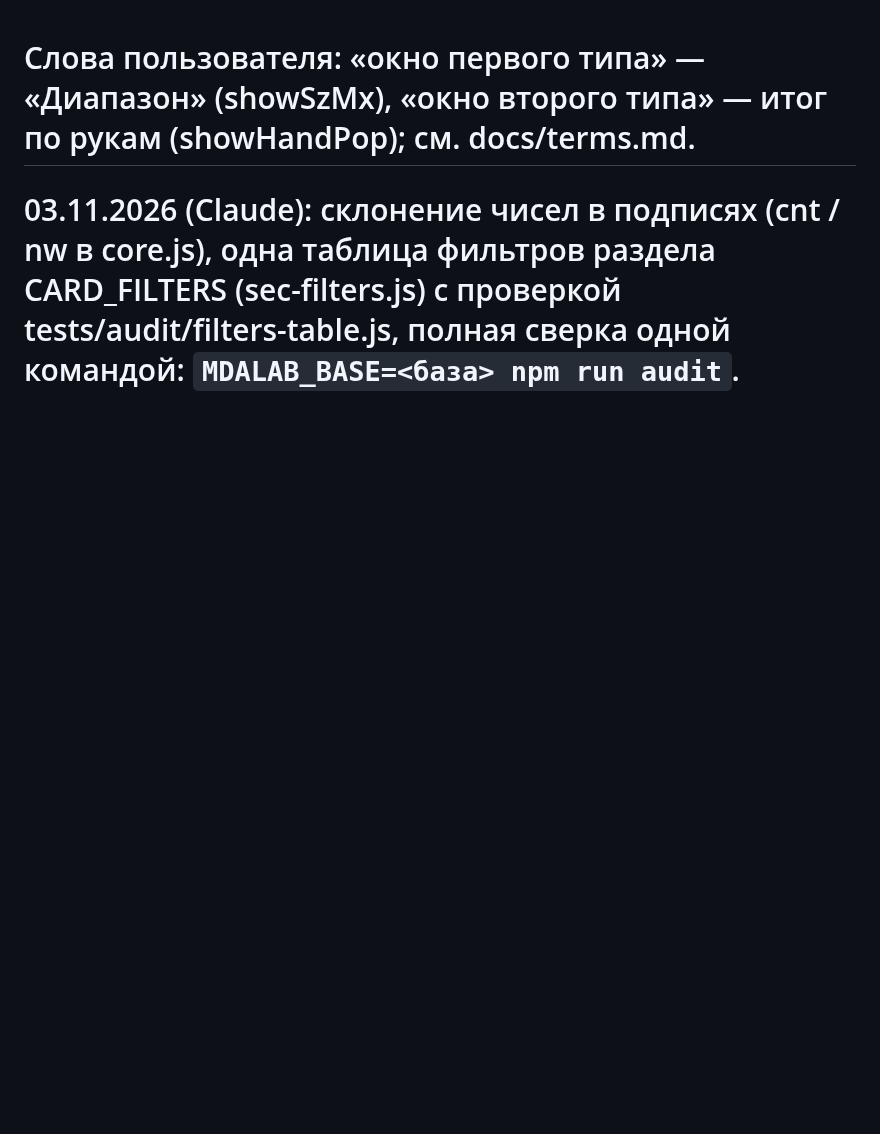
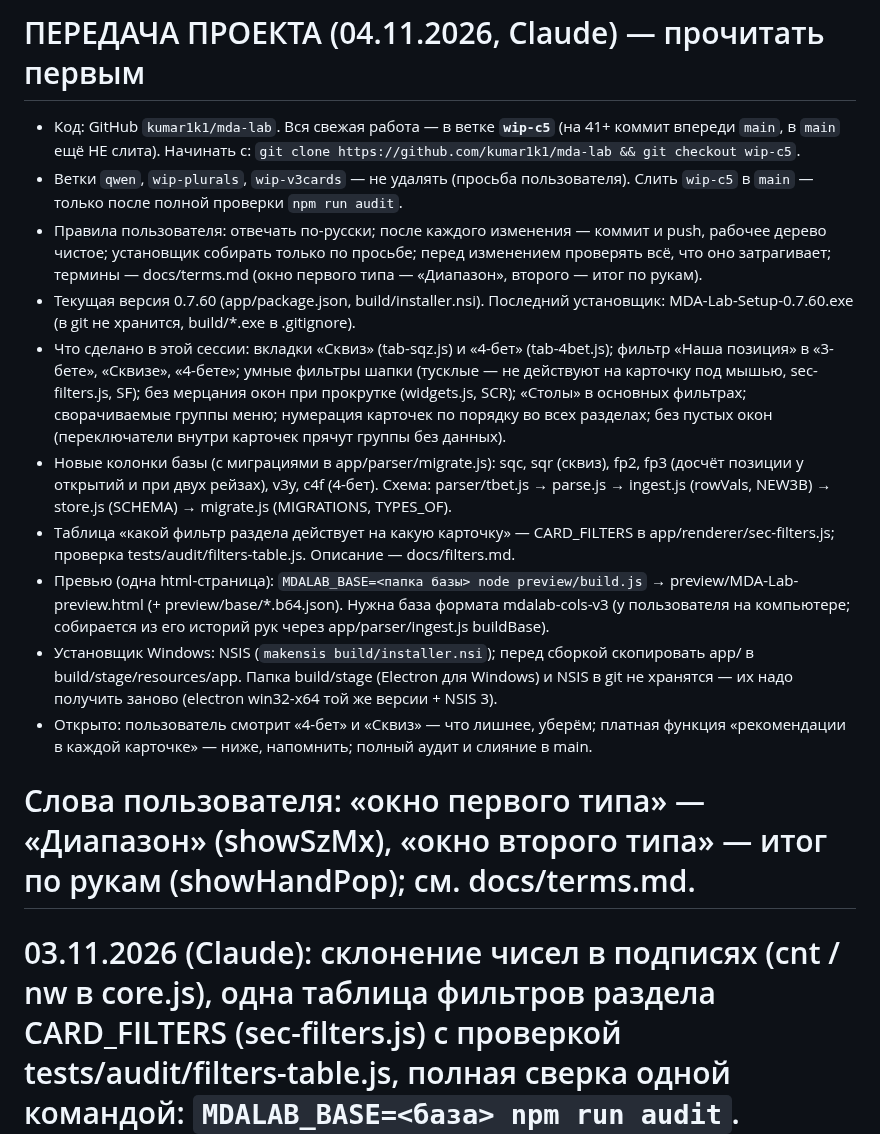
Before and after one commit to kumar1k1/mda-lab, a Markdown page: NEXT.md, the part around the change. GitHub-like rendering; blank space fills up the shorter version.

Commit message:
NEXT.md: памятка для передачи проекта (ветка, правила, что сделано, как собрать)
Co-Authored-By: Claude Opus 5.5 <noreply@anthropic.com>
Claude-Session: https://claude.ai/code/session_01Edj67dhFMkD6PU5rEvPZxz

```diff
--- a/NEXT.md
+++ b/NEXT.md
@@ -1,3 +1,15 @@
+# ПЕРЕДАЧА ПРОЕКТА (04.11.2026, Claude) — прочитать первым
+- Код: GitHub `kumar1k1/mda-lab`. Вся свежая работа — в ветке **`wip-c5`** (на 41+ коммит впереди `main`, в `main` ещё НЕ слита). Начинать с: `git clone https://github.com/kumar1k1/mda-lab && git checkout wip-c5`.
+- Ветки `qwen`, `wip-plurals`, `wip-v3cards` — не удалять (просьба пользователя). Слить `wip-c5` в `main` — только после полной проверки `npm run audit`.
+- Правила пользователя: отвечать по-русски; после каждого изменения — коммит и push, рабочее дерево чистое; установщик собирать только по просьбе; перед изменением проверять всё, что оно затрагивает; термины — docs/terms.md (окно первого типа — «Диапазон», второго — итог по рукам).
+- Текущая версия 0.7.60 (app/package.json, build/installer.nsi). Последний установщик: MDA-Lab-Setup-0.7.60.exe (в git не хранится, build/*.exe в .gitignore).
+- Что сделано в этой сессии: вкладки «Сквиз» (tab-sqz.js) и «4-бет» (tab-4bet.js); фильтр «Наша позиция» в «3-бете», «Сквизе», «4-бете»; умные фильтры шапки (тусклые — не действуют на карточку под мышью, sec-filters.js, SF); без мерцания окон при прокрутке (widgets.js, SCR); «Столы» в основных фильтрах; сворачиваемые группы меню; нумерация карточек по порядку во всех разделах; без пустых окон (переключатели внутри карточек прячут группы без данных).
+- Новые колонки базы (с миграциями в app/parser/migrate.js): sqc, sqr (сквиз), fp2, fp3 (досчёт позиции у открытий и при двух рейзах), v3y, c4f (4-бет). Схема: parser/tbet.js → parse.js → ingest.js (rowVals, NEW3B) → store.js (SCHEMA) → migrate.js (MIGRATIONS, TYPES_OF).
+- Таблица «какой фильтр раздела действует на какую карточку» — CARD_FILTERS в app/renderer/sec-filters.js; проверка tests/audit/filters-table.js. Описание — docs/filters.md.
+- Превью (одна html-страница): `MDALAB_BASE=<папка базы> node preview/build.js` → preview/MDA-Lab-preview.html (+ preview/base/*.b64.json). Нужна база формата mdalab-cols-v3 (у пользователя на компьютере; собирается из его историй рук через app/parser/ingest.js buildBase).
+- Установщик Windows: NSIS (`makensis build/installer.nsi`); перед сборкой скопировать app/ в build/stage/resources/app. Папка build/stage (Electron для Windows) и NSIS в git не хранятся — их надо получить заново (electron win32-x64 той же версии + NSIS 3).
+- Открыто: пользователь смотрит «4-бет» и «Сквиз» — что лишнее, уберём; платная функция «рекомендации в каждой карточке» — ниже, напомнить; полный аудит и слияние в main.
+
 # Слова пользователя: «окно первого типа» — «Диапазон» (showSzMx), «окно второго типа» — итог по рукам (showHandPop); см. docs/terms.md.
 
 # 03.11.2026 (Claude): склонение чисел в подписях (cnt / nw в core.js), одна таблица фильтров раздела CARD_FILTERS (sec-filters.js) с проверкой tests/audit/filters-table.js, полная сверка одной командой: `MDALAB_BASE=<база> npm run audit`. Ускорение «заранее отобранными раздачами» замерено — выигрыша нет (время уходит на сами подходящие раздачи), не внедрялось. Открытый вопрос пользователю: «Против 3-бета», карточка 3 при «вы коллер» — считать ли ход открывающего (он ходит между сквизом и вами).
```
